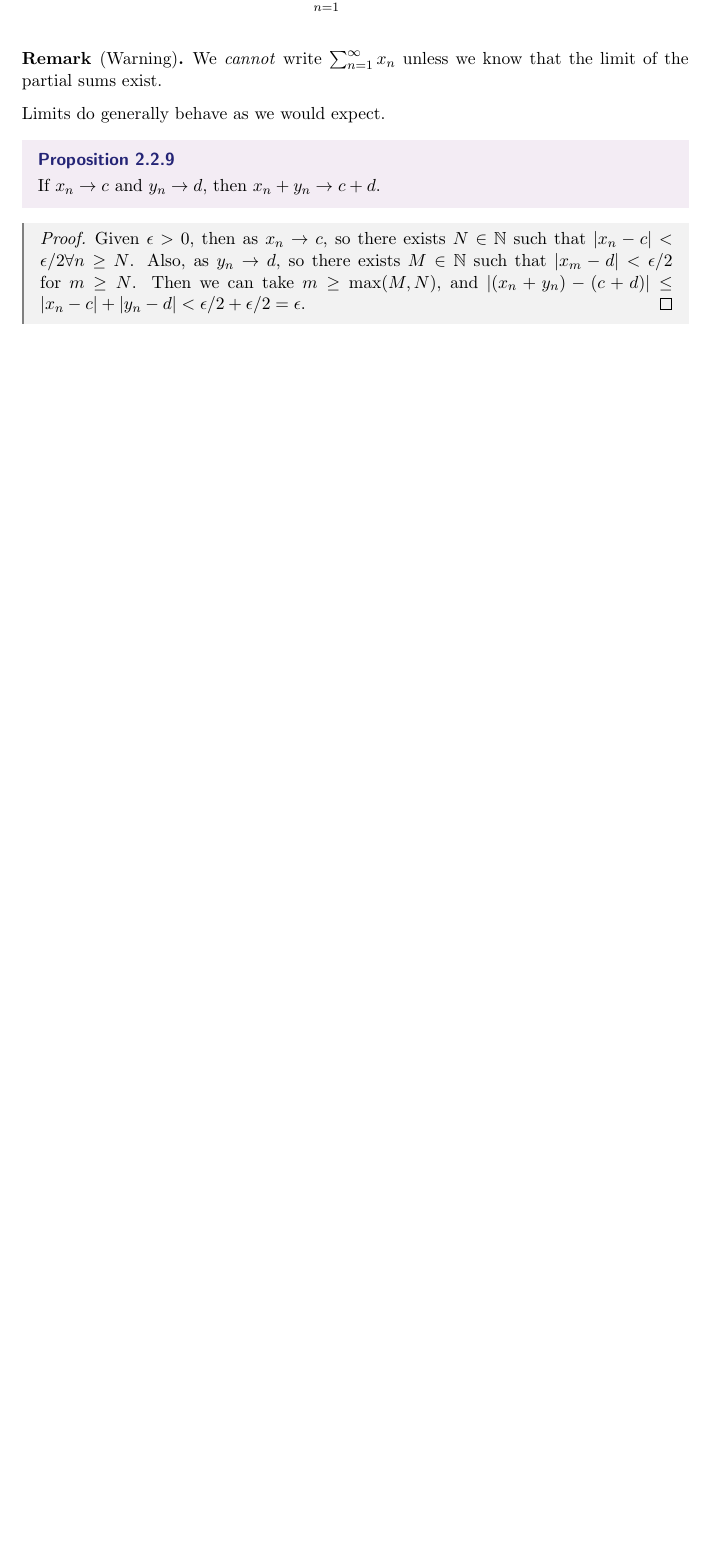
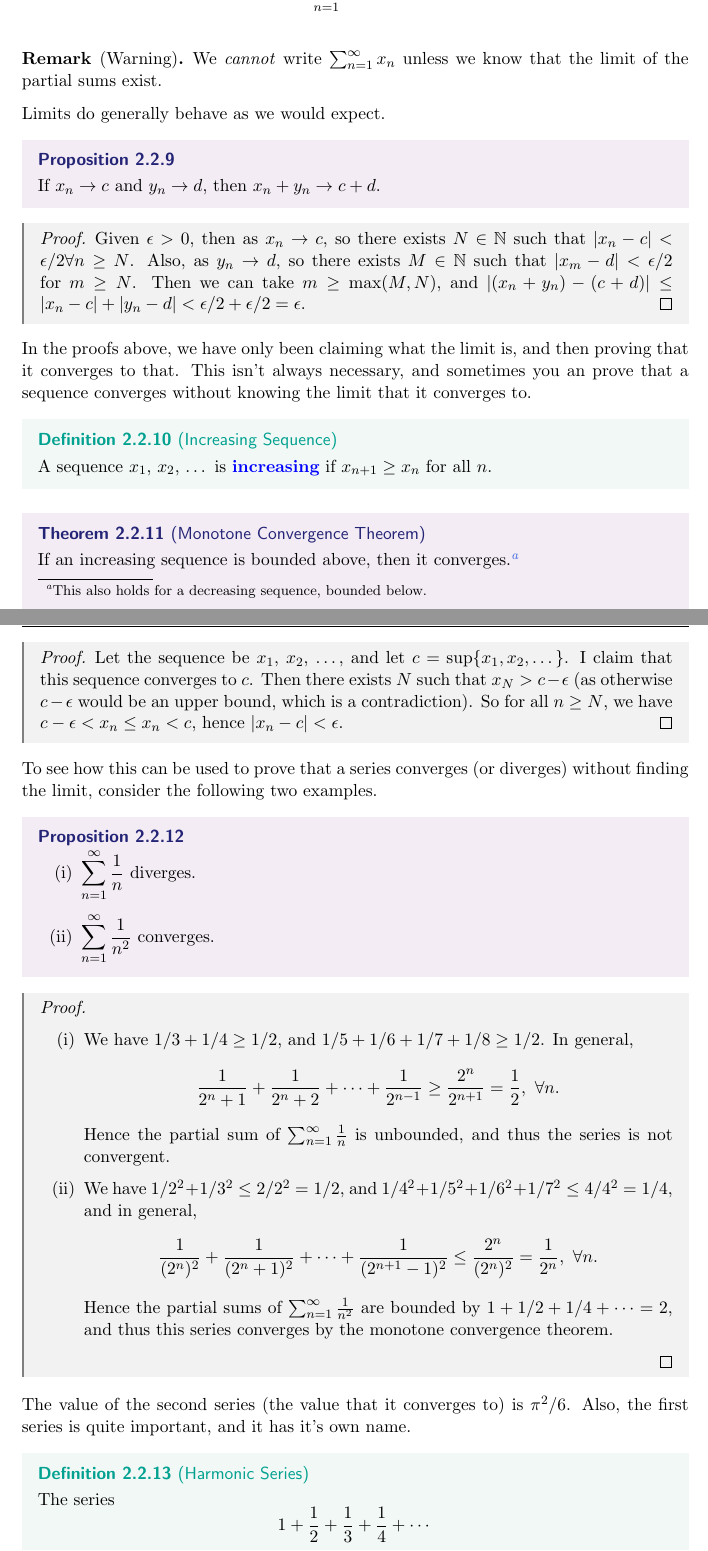
Before and after one commit to ak2316-cam/tripos-lecture-notes, a LaTeX thesis (numbers-and-sets/numbers-and-sets.tex): part of page 30 of 31 before the commit and two parts of pages 30 and 31 of 33 after it, the two joined at a grey line, cut so that both start at the same text, the shorter picture padded with empty space. The pictures show the PDF file numbers-and-sets/numbers-and-sets.pdf that the author committed with the source.

Commit message:
Lecture 13

```diff
--- a/numbers-and-sets/numbers-and-sets.tex
+++ b/numbers-and-sets/numbers-and-sets.tex
@@ -1171,3 +1171,57 @@ Limits do generally behave as we would expect.
 	Given $\epsilon > 0$, then as $x_n \rightarrow c$, so there exists $N \in \N$ such that $|x_n - c| < \epsilon / 2 \forall n \geq N$. Also, as $y_n \rightarrow d$, so there exists $M \in \N$ such that $|x_m - d| < \epsilon / 2$ for $m \geq N$. Then we can take $m \geq \max(M, N)$, and $|(x_n + y_n) - (c + d)| \leq |x_n - c| + |y_n - d| < \epsilon/2 + \epsilon/2 = \epsilon$.
 \end{proof}
 
+In the proofs above, we have only been claiming what the limit is, and then proving that it converges to that. This isn't always necessary, and sometimes you an prove that a sequence converges without knowing the limit that it converges to.
+
+\begin{definition}[Increasing Sequence]
+	A sequence $x_1$, $x_2$, $\dots$ is \vocab{increasing} if $x_{n + 1} \geq x_n$ for all $n$.
+\end{definition}
+
+\begin{theorem}[Monotone Convergence Theorem]
+	If an increasing sequence is bounded above, then it converges.\footnote{
+		This also holds for a decreasing sequence, bounded below.}
+\end{theorem}
+\begin{proof}
+	Let the sequence be $x_1$, $x_2$, $\dots$, and let $c = \sup \{x_1, x_2, \dots\}$. I claim that this sequence converges to $c$. Then there exists $N$ such that $x_N > c - \epsilon$ (as otherwise $c - \epsilon$ would be an upper bound, which is a contradiction). So for all $n \geq N$, we have $c - \epsilon < x_n \leq x_n < c$, hence $|x_n - c| < \epsilon$.
+\end{proof}
+
+To see how this can be used to prove that a series converges (or diverges) without finding the limit, consider the following two examples.
+\begin{proposition}~
+	    \vspace*{-1.5\baselineskip}
+	\begin{enumerate}[label=(\roman*)]
+	    \item $\displaystyle \sum_{n = 1}^{\infty} \frac{1}{n}$ diverges.
+	    \item $\displaystyle \sum_{n = 1}^{\infty} \frac{1}{n^2}$ converges.
+	\end{enumerate}
+\end{proposition}
+\begin{proof}$ $
+\begin{enumerate}[label=(\roman*)]
+	\item We have $1/3 + 1/4 \geq 1/2$, and $1/5 + 1/6 + 1/7 + 1/8 \geq 1/2$. In general,
+	$$
+	\frac{1}{2^n + 1} + \frac{1}{2^n + 2} + \cdots + \frac{1}{2^{n - 1}} \geq \frac{2^n}{2^{n + 1}} = \frac{1}{2},\  \forall n.
+	$$
+	Hence the partial sum of $\sum_{n = 1}^{\infty} \frac{1}{n}$ is unbounded, and thus the series is not convergent.
+	\item We have $1/2^2 + 1/3^2 \leq 2/2^2 = 1/2$, and $1/4^2 + 1/5^2 + 1/6^2 + 1/7^2 \leq 4/4^2 = 1/4$, and in general,
+	$$
+	\frac{1}{(2^n)^2} + \frac{1}{(2^n + 1)^2} + \cdots + \frac{1}{(2^{n + 1} - 1)^2} \leq \frac{2^n}{(2^n)^2} = \frac{1}{2^n}, \ \forall n.
+	$$
+	Hence the partial sums of $\sum_{n = 1}^\infty \frac{1}{n^2}$ are bounded by $1 + 1/2 + 1/4 + \cdots = 2$, and thus this series converges by the monotone convergence theorem.
+\end{enumerate}
+\end{proof}
+
+The value of the second series (the value that it converges to) is $\pi^2 / 6$. Also, the first series is quite important, and it has it's own name.
+
+\begin{definition}[Harmonic Series]
+The series
+$$
+1 + \frac{1}{2} + \frac{1}{3} + \frac{1}{4} + \cdots
+$$
+is the \vocab{harmonic series}.
+\end{definition}
+
+The monotone convergence theorem also tells us something about decimal expansions. Let the decimal expansion
+$$
+0.a_1 a_2 a_3 \dots
+$$
+with $0 \leq a_n < 9$ for each $n$ to be
+$$
+\sum_{n = 1}^\infty \frac{a_n}{10^n}
@@ -1174,3 +1234,24 @@ Limits do generally behave as we would expect.
+\frac{a_1}{10}\leq x
+$
+thus $0 \leq x - \frac{a_1}{10} < \frac{1}{10}$. Then we can take the greatest $a_2 \in \{0, 1, \dots, 9\}$ such that $\frac{a_1}{10} + \frac{a_2}{100} \leq x$, so $0 \leq x - \frac{a_1}{10} - \frac{a_2}{100} < \frac{1}{100}$. We can continue this inductively to obtain $a_1, a_2, \dots \in \{0, 1, \dots, 0\}$ such that
+$$
+0 \leq x - \sum_{n = 1}^k \frac{a_n}{10^n} < \frac{1}{10^n},
+$$
+for all $k$. Thus
+$$
+\sum_{n = 1}^{\infty} \frac{a_n}{10^n} = x.
+$$
+
+\begin{remark}
+	We call a decimal expansion $0.a_1 a_2 \dots$ \vocab{recurrent} if there exists some $a_{n + k} = a_n$ for all $n \geq N$, for some $N$ and $k$. For example, $0.3178426426426426\dots$ is recurrent. It can be checked that a number has a recurrent decimal expansion if and only if that number is rational.
+\end{remark}
+\begin{remark}[Uniqueness of Expansions]
+	Decimal expansions need not be unique. For example, $0.370000\dots = 0.36999\dots$. However, this is the only case of non-uniqueness (where we have a `terminating' decimal or a string of 9s).
+\end{remark}
+
+
+
+
 
 % \begin{center}
 
```
Also changed, not shown: numbers-and-sets/numbers-and-sets.pdf, numbers-and-sets/numbers-and-sets.tex (6 more changed lines).
